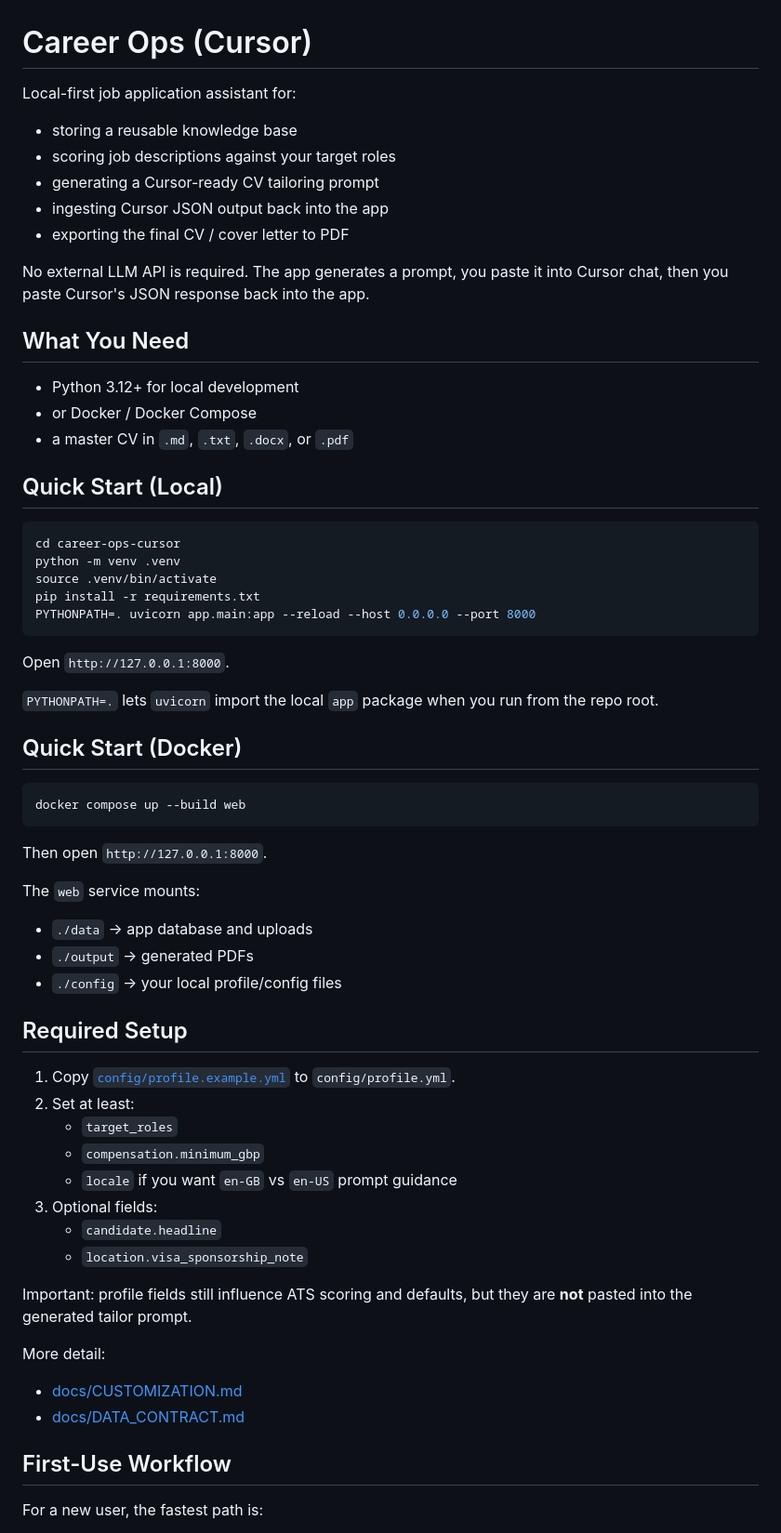
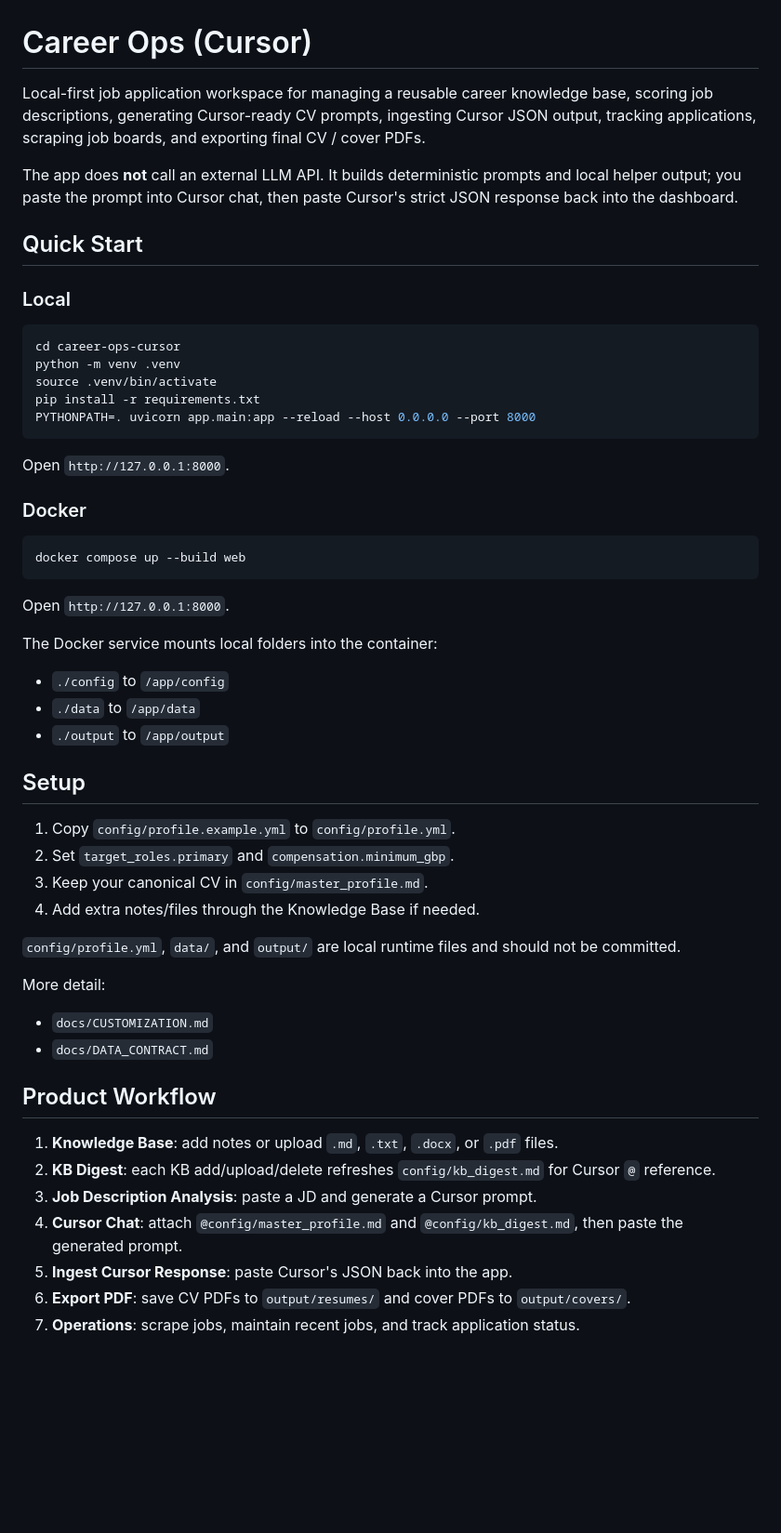
Before and after one commit to itsitish/career-ops-cursor, a Markdown page: README.md, the part around one of its changes. Shown at 93% size. Rendered like a GitHub page; blank space fills up the shorter version.

````diff
--- a/README.md
+++ b/README.md
@@ -1,22 +1,12 @@
 # Career Ops (Cursor)
 
-Local-first job application assistant for:
+Local-first job application workspace for managing a reusable career knowledge base, scoring job descriptions, generating Cursor-ready CV prompts, ingesting Cursor JSON output, tracking applications, scraping job boards, and exporting final CV / cover PDFs.
 
-- storing a reusable knowledge base
-- scoring job descriptions against your target roles
-- generating a Cursor-ready CV tailoring prompt
-- ingesting Cursor JSON output back into the app
-- exporting the final CV / cover letter to PDF
+The app does **not** call an external LLM API. It builds deterministic prompts and local helper output; you paste the prompt into Cursor chat, then paste Cursor's strict JSON response back into the dashboard.
 
-No external LLM API is required. The app generates a prompt, you paste it into Cursor chat, then you paste Cursor's JSON response back into the app.
+## Quick Start
 
-## What You Need
-
-- Python 3.12+ for local development
-- or Docker / Docker Compose
-- a master CV in `.md`, `.txt`, `.docx`, or `.pdf`
-
-## Quick Start (Local)
+### Local
 
 ```bash
 cd career-ops-cursor
@@ -28,41 +18,41 @@ PYTHONPATH=. uvicorn app.main:app --reload --host 0.0.0.0 --port 8000
 
 Open `http://127.0.0.1:8000`.
 
-`PYTHONPATH=.` lets `uvicorn` import the local `app` package when you run from the repo root.
-
-## Quick Start (Docker)
+### Docker
 
 ```bash
 docker compose up --build web
 ```
 
-Then open `http://127.0.0.1:8000`.
+Open `http://127.0.0.1:8000`.
 
-The `web` service mounts:
+The Docker service mounts local folders into the container:
 
-- `./data` -> app database and uploads
-- `./output` -> generated PDFs
-- `./config` -> your local profile/config files
+- `./config` to `/app/config`
+- `./data` to `/app/data`
+- `./output` to `/app/output`
 
-## Required Setup
+## Setup
 
-1. Copy [`config/profile.example.yml`](config/profile.example.yml) to `config/profile.yml`.
-2. Set at least:
-   - `target_roles`
-   - `compensation.minimum_gbp`
-   - `locale` if you want `en-GB` vs `en-US` prompt guidance
-3. Optional fields:
-   - `candidate.headline`
-   - `location.visa_sponsorship_note`
+1. Copy `config/profile.example.yml` to `config/profile.yml`.
+2. Set `target_roles.primary` and `compensation.minimum_gbp`.
+3. Keep your canonical CV in `config/master_profile.md`.
+4. Add extra notes/files through the Knowledge Base if needed.
 
-Important: profile fields still influence ATS scoring and defaults, but they are **not** pasted into the generated tailor prompt.
+`config/profile.yml`, `data/`, and `output/` are local runtime files and should not be committed.
 
 More detail:
 
-- [docs/CUSTOMIZATION.md](docs/CUSTOMIZATION.md)
-- [docs/DATA_CONTRACT.md](docs/DATA_CONTRACT.md)
+- `docs/CUSTOMIZATION.md`
+- `docs/DATA_CONTRACT.md`
 
-## First-Use Workflow
+## Product Workflow
 
-For a new user, the fastest path is:
+1. **Knowledge Base**: add notes or upload `.md`, `.txt`, `.docx`, or `.pdf` files.
+2. **KB Digest**: each KB add/upload/delete refreshes `config/kb_digest.md` for Cursor `@` reference.
+3. **Job Description Analysis**: paste a JD and generate a Cursor prompt.
+4. **Cursor Chat**: attach `@config/master_profile.md` and `@config/kb_digest.md`, then paste the generated prompt.
+5. **Ingest Cursor Response**: paste Cursor's JSON back into the app.
+6. **Export PDF**: save CV PDFs to `output/resumes/` and cover PDFs to `output/covers/`.
+7. **Operations**: scrape jobs, maintain recent jobs, and track application status.
 
````
Also changed, not shown: other parts of README.md (+170 -56 lines).
